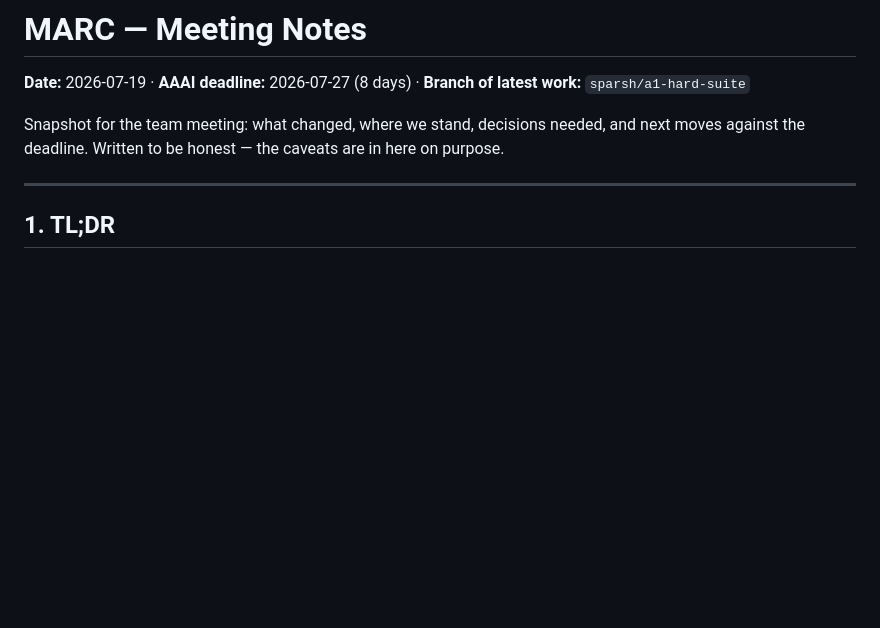
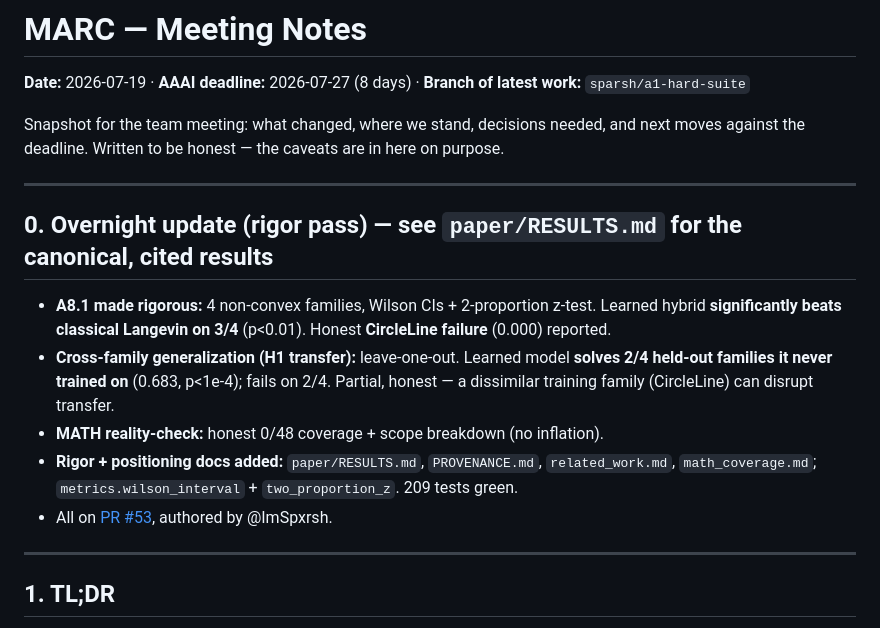
Before and after one commit to saidlaboratory/MARC, a Markdown page: MEETING_NOTES.md, the part around the change. Rendered like a GitHub page; blank space fills up the shorter version.

Commit message:
docs: overnight update section in meeting notes (points to RESULTS.md)

```diff
--- a/MEETING_NOTES.md
+++ b/MEETING_NOTES.md
@@ -3,6 +3,21 @@
 **Date:** 2026-07-19 · **AAAI deadline:** 2026-07-27 (8 days) · **Branch of latest work:** `sparsh/a1-hard-suite`
 
 Snapshot for the team meeting: what changed, where we stand, decisions needed, and next moves against the deadline. Written to be honest — the caveats are in here on purpose.
+
+---
+
+## 0. Overnight update (rigor pass) — see `paper/RESULTS.md` for the canonical, cited results
+
+- **A8.1 made rigorous:** 4 non-convex families, Wilson CIs + 2-proportion z-test. Learned
+  hybrid **significantly beats classical Langevin on 3/4** (p<0.01). Honest **CircleLine
+  failure** (0.000) reported.
+- **Cross-family generalization (H1 transfer):** leave-one-out. Learned model **solves 2/4
+  held-out families it never trained on** (0.683, p<1e-4); fails on 2/4. Partial, honest —
+  a dissimilar training family (CircleLine) can disrupt transfer.
+- **MATH reality-check:** honest 0/48 coverage + scope breakdown (no inflation).
+- **Rigor + positioning docs added:** `paper/RESULTS.md`, `PROVENANCE.md`, `related_work.md`,
+  `math_coverage.md`; `metrics.wilson_interval` + `two_proportion_z`. 209 tests green.
+- All on [PR #53](https://github.com/saidlaboratory/MARC/pull/53), authored by @ImSpxrsh.
 
 ---
 
```
